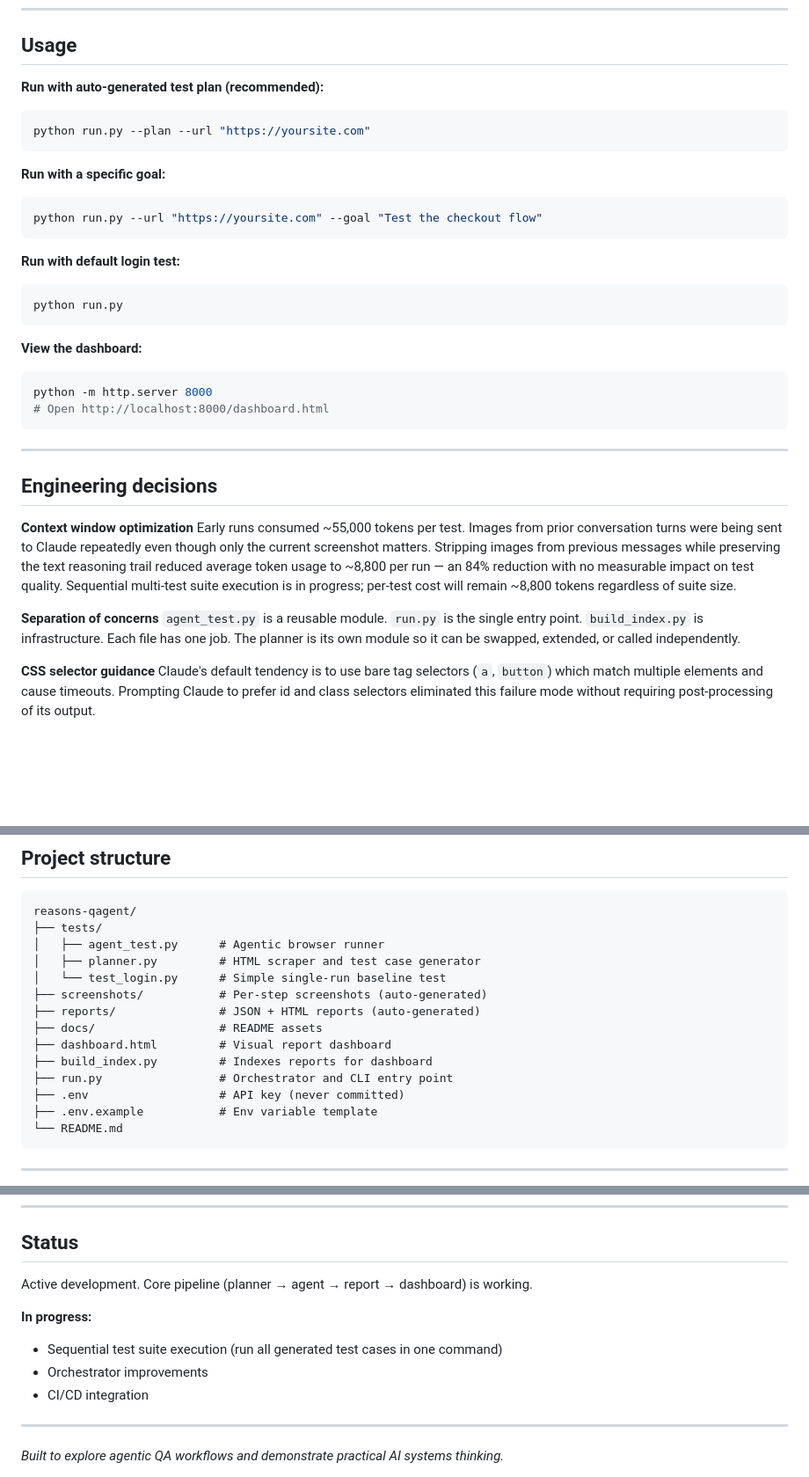
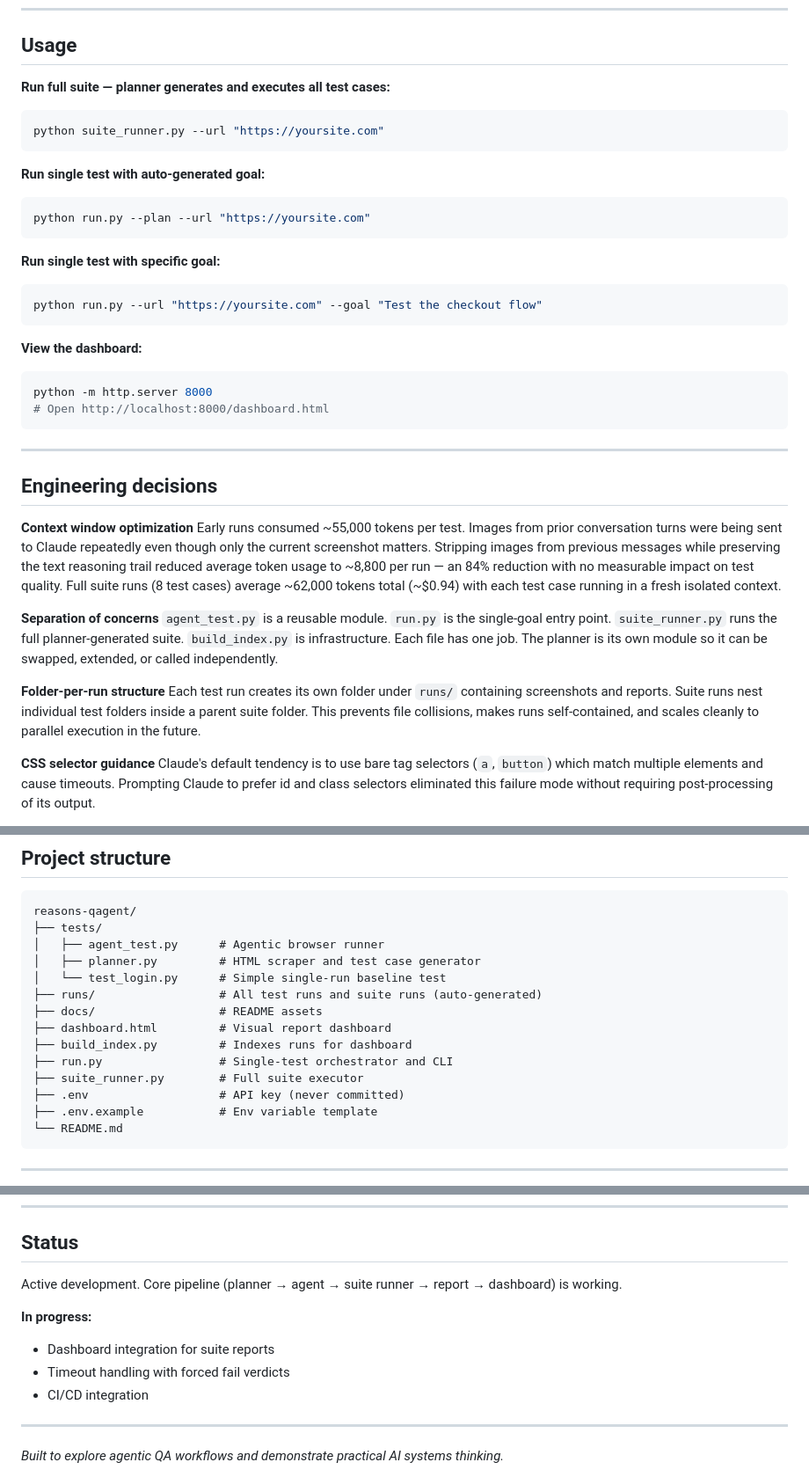
Before and after one commit to ReasonEquals/reasonable-ux, a Markdown page: README.md, 3 parts joined by grey strips. Shown at 88% size. Rendered like a GitHub page; blank space fills up the shorter version.

Commit message:
Add suite runner with full test suite execution and suite report

````diff
--- a/README.md
+++ b/README.md
@@ -32,19 +32,19 @@ The core loop:
 
 ## Usage
 
-**Run with auto-generated test plan (recommended):**
+**Run full suite — planner generates and executes all test cases:**
+```bash
+python suite_runner.py --url "https://yoursite.com"
+```
+
+**Run single test with auto-generated goal:**
 ```bash
 python run.py --plan --url "https://yoursite.com"
 ```
 
-**Run with a specific goal:**
+**Run single test with specific goal:**
 ```bash
 python run.py --url "https://yoursite.com" --goal "Test the checkout flow"
-```
-
-**Run with default login test:**
-```bash
-python run.py
 ```
 
 **View the dashboard:**
@@ -58,10 +58,13 @@ python -m http.server 8000
 ## Engineering decisions
 
 **Context window optimization**
-Early runs consumed ~55,000 tokens per test. Images from prior conversation turns were being sent to Claude repeatedly even though only the current screenshot matters. Stripping images from previous messages while preserving the text reasoning trail reduced average token usage to ~8,800 per run — an 84% reduction with no measurable impact on test quality. Sequential multi-test suite execution is in progress; per-test cost will remain ~8,800 tokens regardless of suite size.
+Early runs consumed ~55,000 tokens per test. Images from prior conversation turns were being sent to Claude repeatedly even though only the current screenshot matters. Stripping images from previous messages while preserving the text reasoning trail reduced average token usage to ~8,800 per run — an 84% reduction with no measurable impact on test quality. Full suite runs (8 test cases) average ~62,000 tokens total (~$0.94) with each test case running in a fresh isolated context.
 
 **Separation of concerns**
-`agent_test.py` is a reusable module. `run.py` is the single entry point. `build_index.py` is infrastructure. Each file has one job. The planner is its own module so it can be swapped, extended, or called independently.
+`agent_test.py` is a reusable module. `run.py` is the single-goal entry point. `suite_runner.py` runs the full planner-generated suite. `build_index.py` is infrastructure. Each file has one job. The planner is its own module so it can be swapped, extended, or called independently.
+
+**Folder-per-run structure**
+Each test run creates its own folder under `runs/` containing screenshots and reports. Suite runs nest individual test folders inside a parent suite folder. This prevents file collisions, makes runs self-contained, and scales cleanly to parallel execution in the future.
 
 **CSS selector guidance**
 Claude's default tendency is to use bare tag selectors (`a`, `button`) which match multiple elements and cause timeouts. Prompting Claude to prefer id and class selectors eliminated this failure mode without requiring post-processing of its output.
@@ -78,12 +81,12 @@ reasons-qagent/
 │   ├── agent_test.py      # Agentic browser runner
 │   ├── planner.py         # HTML scraper and test case generator
 │   └── test_login.py      # Simple single-run baseline test
-├── screenshots/           # Per-step screenshots (auto-generated)
-├── reports/               # JSON + HTML reports (auto-generated)
+├── runs/                  # All test runs and suite runs (auto-generated)
 ├── docs/                  # README assets
 ├── dashboard.html         # Visual report dashboard
-├── build_index.py         # Indexes reports for dashboard
-├── run.py                 # Orchestrator and CLI entry point
+├── build_index.py         # Indexes runs for dashboard
+├── run.py                 # Single-test orchestrator and CLI
+├── suite_runner.py        # Full suite executor
 ├── .env                   # API key (never committed)
 ├── .env.example           # Env variable template
 └── README.md
@@ -128,11 +131,11 @@ cp .env.example .env
 ---
 
 ## Status
-Active development. Core pipeline (planner → agent → report → dashboard) is working.
+Active development. Core pipeline (planner → agent → suite runner → report → dashboard) is working.
 
 **In progress:**
-- Sequential test suite execution (run all generated test cases in one command)
-- Orchestrator improvements
+- Dashboard integration for suite reports
+- Timeout handling with forced fail verdicts
 - CI/CD integration
 
 ---
````
Also changed, not shown: other parts of README.md (+2 -2 lines).
